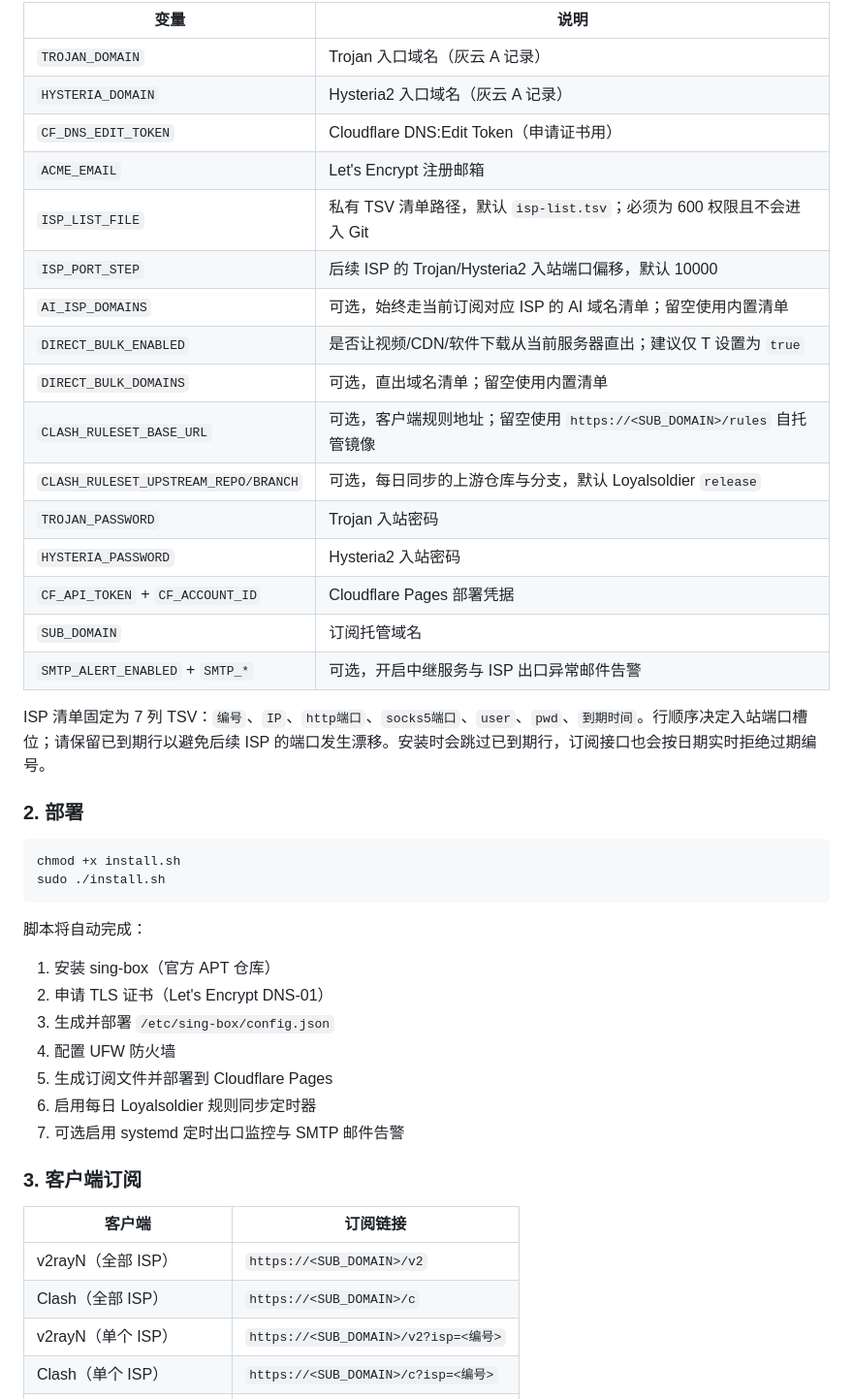
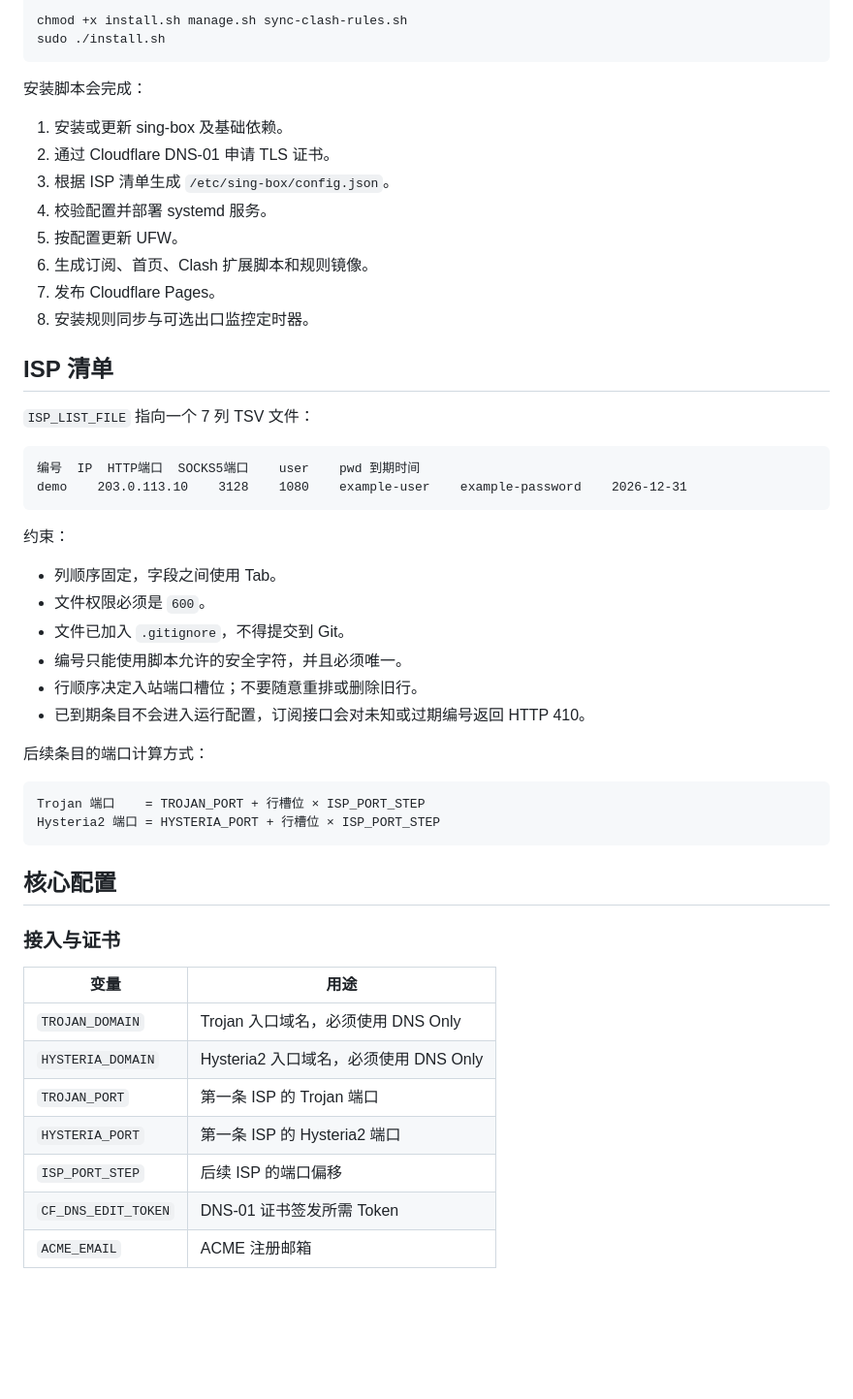
Before and after one commit to idadawn/sing-box-deploy, a Markdown page: README.md, the part around one of its changes. Shown at 97% size. Drawn GitHub-style; blank space fills up the shorter version.

````diff
--- a/README.md
+++ b/README.md
@@ -43,47 +83,55 @@ nano isp-list.tsv  # 填写私有 ISP 清单并 chmod 600
 
-| 变量 | 说明 |
-|------|------|
-| `TROJAN_DOMAIN` | Trojan 入口域名（灰云 A 记录） |
-| `HYSTERIA_DOMAIN` | Hysteria2 入口域名（灰云 A 记录） |
-| `CF_DNS_EDIT_TOKEN` | Cloudflare DNS:Edit Token（申请证书用） |
-| `ACME_EMAIL` | Let's Encrypt 注册邮箱 |
-| `ISP_LIST_FILE` | 私有 TSV 清单路径，默认 `isp-list.tsv`；必须为 600 权限且不会进入 Git |
-| `ISP_PORT_STEP` | 后续 ISP 的 Trojan/Hysteria2 入站端口偏移，默认 10000 |
-| `AI_ISP_DOMAINS` | 可选，始终走当前订阅对应 ISP 的 AI 域名清单；留空使用内置清单 |
-| `DIRECT_BULK_ENABLED` | 是否让视频/CDN/软件下载从当前服务器直出；建议仅 T 设置为 `true` |
-| `DIRECT_BULK_DOMAINS` | 可选，直出域名清单；留空使用内置清单 |
-| `CLASH_RULESET_BASE_URL` | 可选，客户端规则地址；留空使用 `https://<SUB_DOMAIN>/rules` 自托管镜像 |
-| `CLASH_RULESET_UPSTREAM_REPO/BRANCH` | 可选，每日同步的上游仓库与分支，默认 Loyalsoldier `release` |
-| `TROJAN_PASSWORD` | Trojan 入站密码 |
-| `HYSTERIA_PASSWORD` | Hysteria2 入站密码 |
-| `CF_API_TOKEN` + `CF_ACCOUNT_ID` | Cloudflare Pages 部署凭据 |
-| `SUB_DOMAIN` | 订阅托管域名 |
-| `SMTP_ALERT_ENABLED` + `SMTP_*` | 可选，开启中继服务与 ISP 出口异常邮件告警 |
-
-ISP 清单固定为 7 列 TSV：`编号`、`IP`、`http端口`、`socks5端口`、`user`、`pwd`、`到期时间`。行顺序决定入站端口槽位；请保留已到期行以避免后续 ISP 的端口发生漂移。安装时会跳过已到期行，订阅接口也会按日期实时拒绝过期编号。
-
-### 2. 部署
-
-```bash
-chmod +x install.sh
+chmod +x install.sh manage.sh sync-clash-rules.sh
 sudo ./install.sh
 ```
 
-脚本将自动完成：
+安装脚本会完成：
 
-1. 安装 sing-box（官方 APT 仓库）
-2. 申请 TLS 证书（Let's Encrypt DNS-01）
-3. 生成并部署 `/etc/sing-box/config.json`
-4. 配置 UFW 防火墙
-5. 生成订阅文件并部署到 Cloudflare Pages
-6. 启用每日 Loyalsoldier 规则同步定时器
-7. 可选启用 systemd 定时出口监控与 SMTP 邮件告警
+1. 安装或更新 sing-box 及基础依赖。
+2. 通过 Cloudflare DNS-01 申请 TLS 证书。
+3. 根据 ISP 清单生成 `/etc/sing-box/config.json`。
+4. 校验配置并部署 systemd 服务。
+5. 按配置更新 UFW。
+6. 生成订阅、首页、Clash 扩展脚本和规则镜像。
+7. 发布 Cloudflare Pages。
+8. 安装规则同步与可选出口监控定时器。
 
-### 3. 客户端订阅
+## ISP 清单
 
-| 客户端 | 订阅链接 |
-|--------|----------|
-| v2rayN（全部 ISP） | `https://<SUB_DOMAIN>/v2` |
-| Clash（全部 ISP）  | `https://<SUB_DOMAIN>/c`  |
-| v2rayN（单个 ISP） | `https://<SUB_DOMAIN>/v2?isp=<编号>` |
-| Clash（单个 ISP）  | `https://<SUB_DOMAIN>/c?isp=<编号>` |
+`ISP_LIST_FILE` 指向一个 7 列 TSV 文件：
+
+```text
+编号	IP	HTTP端口	SOCKS5端口	user	pwd	到期时间
+demo	203.0.113.10	3128	1080	example-user	example-password	2026-12-31
+```
+
+约束：
+
+- 列顺序固定，字段之间使用 Tab。
+- 文件权限必须是 `600`。
+- 文件已加入 `.gitignore`，不得提交到 Git。
+- 编号只能使用脚本允许的安全字符，并且必须唯一。
+- 行顺序决定入站端口槽位；不要随意重排或删除旧行。
+- 已到期条目不会进入运行配置，订阅接口会对未知或过期编号返回 HTTP 410。
+
+后续条目的端口计算方式：
+
+```text
+Trojan 端口    = TROJAN_PORT + 行槽位 × ISP_PORT_STEP
+Hysteria2 端口 = HYSTERIA_PORT + 行槽位 × ISP_PORT_STEP
+```
+
+## 核心配置
+
+### 接入与证书
+
+| 变量 | 用途 |
+| --- | --- |
+| `TROJAN_DOMAIN` | Trojan 入口域名，必须使用 DNS Only |
+| `HYSTERIA_DOMAIN` | Hysteria2 入口域名，必须使用 DNS Only |
+| `TROJAN_PORT` | 第一条 ISP 的 Trojan 端口 |
+| `HYSTERIA_PORT` | 第一条 ISP 的 Hysteria2 端口 |
+| `ISP_PORT_STEP` | 后续 ISP 的端口偏移 |
+| `CF_DNS_EDIT_TOKEN` | DNS-01 证书签发所需 Token |
+| `ACME_EMAIL` | ACME 注册邮箱 |
+
````
Also changed, not shown: other parts of README.md (+242 -138 lines), cloudflare-pages-sub/README.md (+3 -1 lines).
